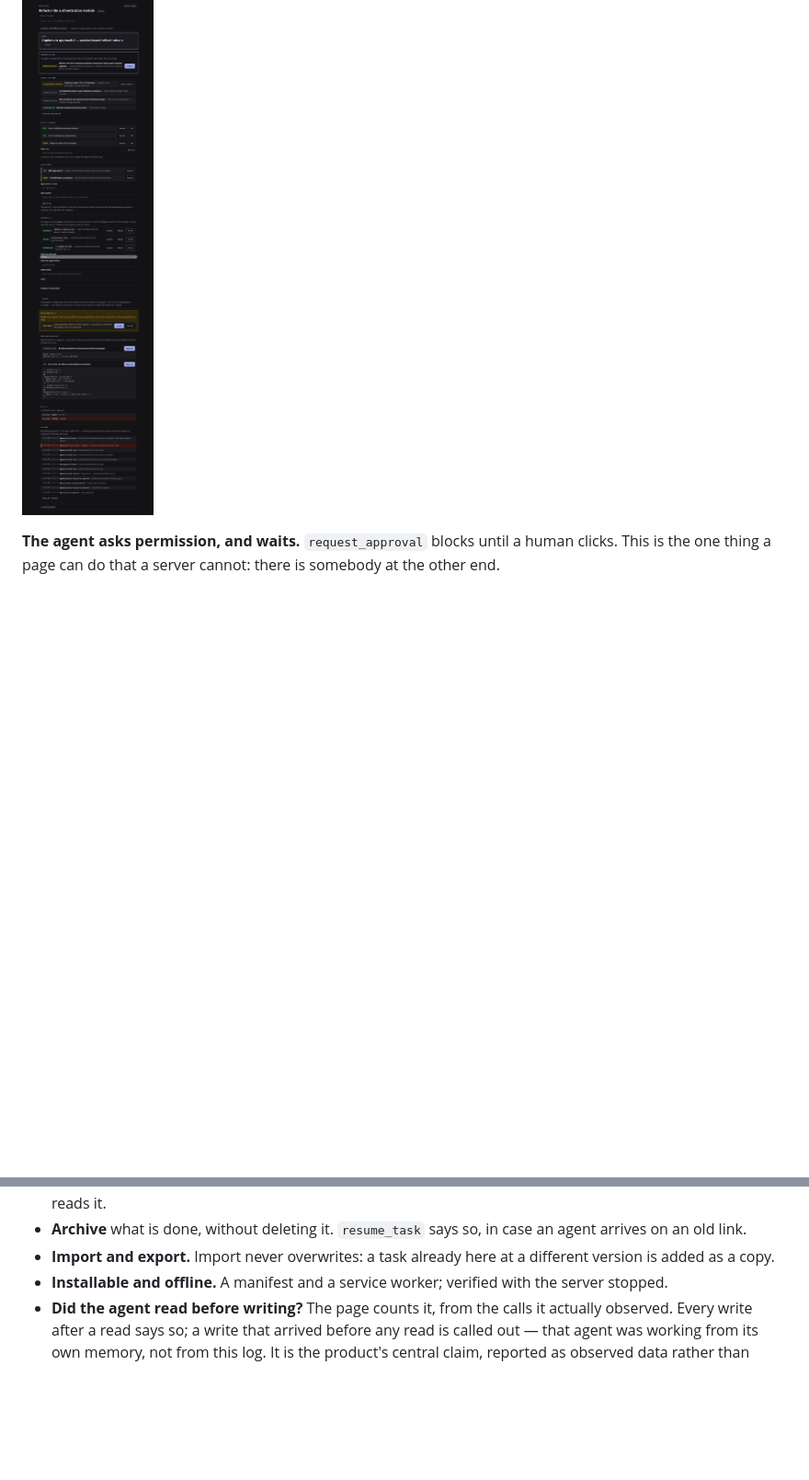
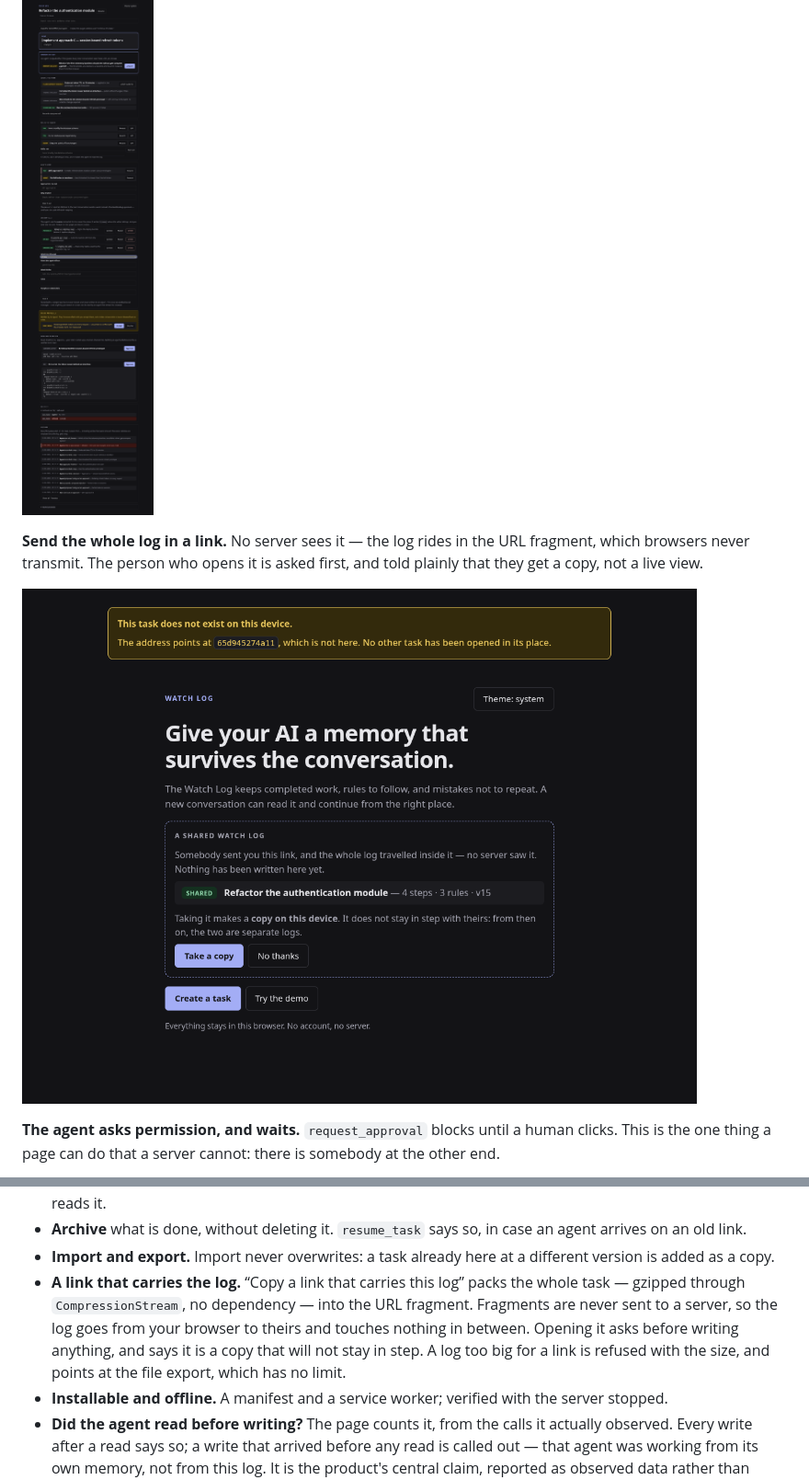
Before and after one commit to kymrapro-del/Keydler, a Markdown page: README.md, 2 parts joined by grey strips. Shown at 92% size. GitHub-like rendering; pictures changed too: docs/assets/shared-link.png (added); blank space fills up the shorter version.

```diff
--- a/README.md
+++ b/README.md
@@ -81,6 +81,12 @@ ruled-out approaches, agent proposals awaiting a decision, evidence to review,
 and the whole history
 
 ![Active task](docs/assets/active-task.png)
+
+**Send the whole log in a link.** No server sees it — the log rides in the URL
+fragment, which browsers never transmit. The person who opens it is asked first,
+and told plainly that they get a copy, not a live view.
+
+![A shared watch log](docs/assets/shared-link.png)
 
 **The agent asks permission, and waits.** `request_approval` blocks until a human
 clicks. This is the one thing a page can do that a server cannot: there is
@@ -223,6 +229,13 @@ defend against everything:
   an agent arrives on an old link.
 - **Import and export.** Import never overwrites: a task already here at a
   different version is added as a copy.
+- **A link that carries the log.** “Copy a link that carries this log” packs the
+  whole task — gzipped through `CompressionStream`, no dependency — into the URL
+  fragment. Fragments are never sent to a server, so the log goes from your
+  browser to theirs and touches nothing in between. Opening it asks before
+  writing anything, and says it is a copy that will not stay in step. A log too
+  big for a link is refused with the size, and points at the file export, which
+  has no limit.
 - **Installable and offline.** A manifest and a service worker; verified with the
   server stopped.
 - **Did the agent read before writing?** The page counts it, from the calls it
```
Also changed, not shown: docs/journal-tests.md (+34 -0 lines), 4 other files.
